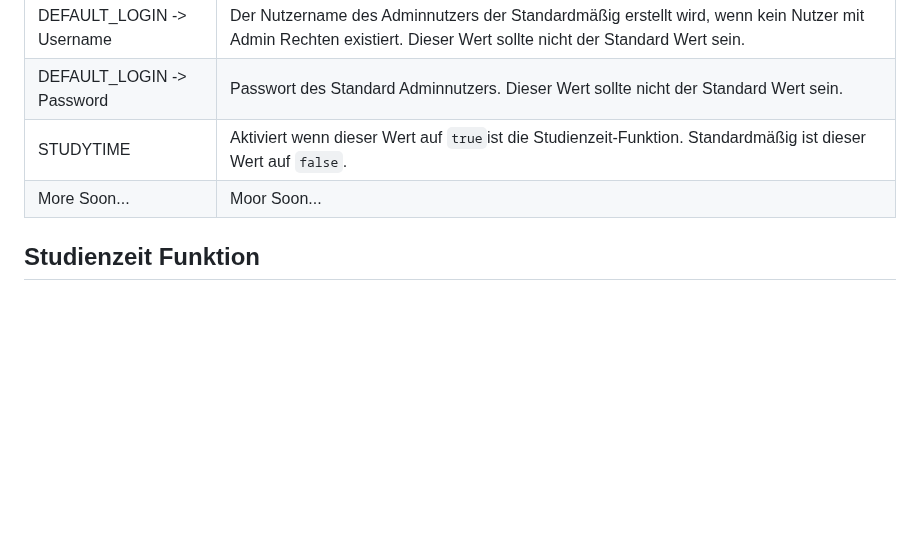
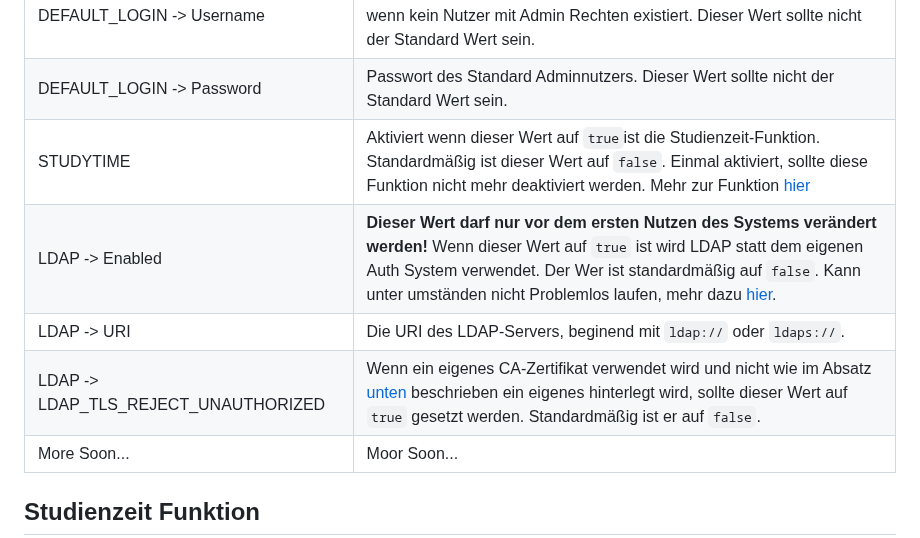
Before and after one commit to DavidCraftDev/checkin, a Markdown page: README.md, the part around the change. GitHub-like rendering; blank space fills up the shorter version.

Commit message:
More details in table

```diff
--- a/README.md
+++ b/README.md
@@ -88,7 +88,10 @@ Das CheckIN-System benötigt, wenn es eigenständig betrieben wird, eine externe
 |AUTH_SECRET|Der Wert womit die Nutzerdaten die im Cookie beim Nutzer gespeichert werden, verschlüsselt werden. **Unbedingt einen eigenen Geheimen Wert setzen!**|
 |DEFAULT_LOGIN -> Username|Der Nutzername des Adminnutzers der Standardmäßig erstellt wird, wenn kein Nutzer mit Admin Rechten existiert. Dieser Wert sollte nicht der Standard Wert sein.|
 |DEFAULT_LOGIN -> Password|Passwort des Standard Adminnutzers. Dieser Wert sollte nicht der Standard Wert sein.|
-|STUDYTIME|Aktiviert wenn dieser Wert auf `true`ist die Studienzeit-Funktion. Standardmäßig ist dieser Wert auf `false`.|
+|STUDYTIME|Aktiviert wenn dieser Wert auf `true`ist die Studienzeit-Funktion. Standardmäßig ist dieser Wert auf `false`. Einmal aktiviert, sollte diese Funktion nicht mehr deaktiviert werden. Mehr zur Funktion [hier](#studienzeit-funktion)|
+|LDAP -> Enabled|**Dieser Wert darf nur vor dem ersten Nutzen des Systems verändert werden!** Wenn dieser Wert auf `true` ist wird LDAP statt dem eigenen Auth System verwendet. Der Wer ist standardmäßig auf `false`. Kann unter umständen nicht Problemlos laufen, mehr dazu [hier](#ldap-funktion).|
+|LDAP -> URI|Die URI des LDAP-Servers, beginend mit `ldap://` oder `ldaps://`.|
+|LDAP -> LDAP_TLS_REJECT_UNAUTHORIZED|Wenn ein eigenes CA-Zertifikat verwendet wird und nicht wie im Absatz [unten](#ldap-funktion) beschrieben ein eigenes hinterlegt wird, sollte dieser Wert auf `true` gesetzt werden. Standardmäßig ist er auf `false`.|
 |More Soon...|Moor Soon...|
 
 ## Studienzeit Funktion
```
